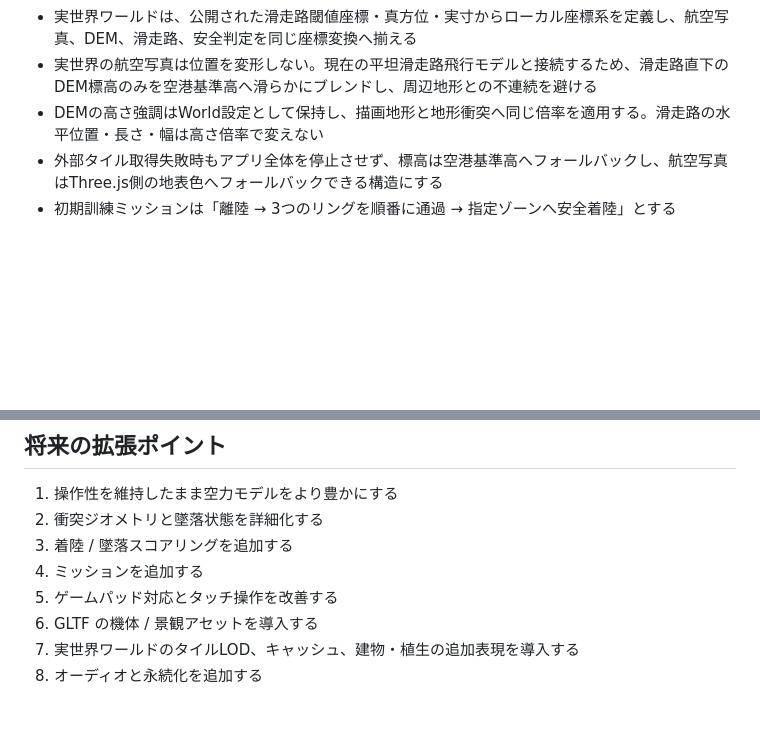
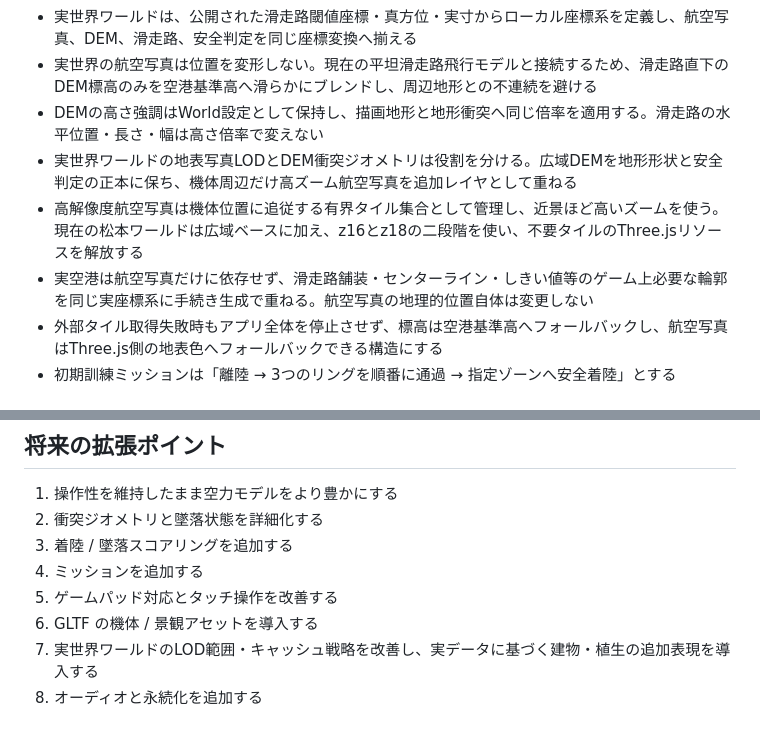
Before and after one commit to InSuns21/pilotwings-modern, a Markdown page: docs/ARCHITECTURE.md, 2 parts joined by grey strips. GitHub-like rendering; blank space fills up the shorter version.

Commit message:
docs: define real-world scenery LOD rules

```diff
--- a/docs/ARCHITECTURE.md
+++ b/docs/ARCHITECTURE.md
@@ -106,6 +106,9 @@
 - 実世界ワールドは、公開された滑走路閾値座標・真方位・実寸からローカル座標系を定義し、航空写真、DEM、滑走路、安全判定を同じ座標変換へ揃える
 - 実世界の航空写真は位置を変形しない。現在の平坦滑走路飛行モデルと接続するため、滑走路直下のDEM標高のみを空港基準高へ滑らかにブレンドし、周辺地形との不連続を避ける
 - DEMの高さ強調はWorld設定として保持し、描画地形と地形衝突へ同じ倍率を適用する。滑走路の水平位置・長さ・幅は高さ倍率で変えない
+- 実世界ワールドの地表写真LODとDEM衝突ジオメトリは役割を分ける。広域DEMを地形形状と安全判定の正本に保ち、機体周辺だけ高ズーム航空写真を追加レイヤとして重ねる
+- 高解像度航空写真は機体位置に追従する有界タイル集合として管理し、近景ほど高いズームを使う。現在の松本ワールドは広域ベースに加え、z16とz18の二段階を使い、不要タイルのThree.jsリソースを解放する
+- 実空港は航空写真だけに依存せず、滑走路舗装・センターライン・しきい値等のゲーム上必要な輪郭を同じ実座標系に手続き生成で重ねる。航空写真の地理的位置自体は変更しない
 - 外部タイル取得失敗時もアプリ全体を停止させず、標高は空港基準高へフォールバックし、航空写真はThree.js側の地表色へフォールバックできる構造にする
 - 初期訓練ミッションは「離陸 → 3つのリングを順番に通過 → 指定ゾーンへ安全着陸」とする
 
@@ -126,5 +129,5 @@
 4. ミッションを追加する
 5. ゲームパッド対応とタッチ操作を改善する
 6. GLTF の機体 / 景観アセットを導入する
-7. 実世界ワールドのタイルLOD、キャッシュ、建物・植生の追加表現を導入する
+7. 実世界ワールドのLOD範囲・キャッシュ戦略を改善し、実データに基づく建物・植生の追加表現を導入する
 8. オーディオと永続化を追加する
```
